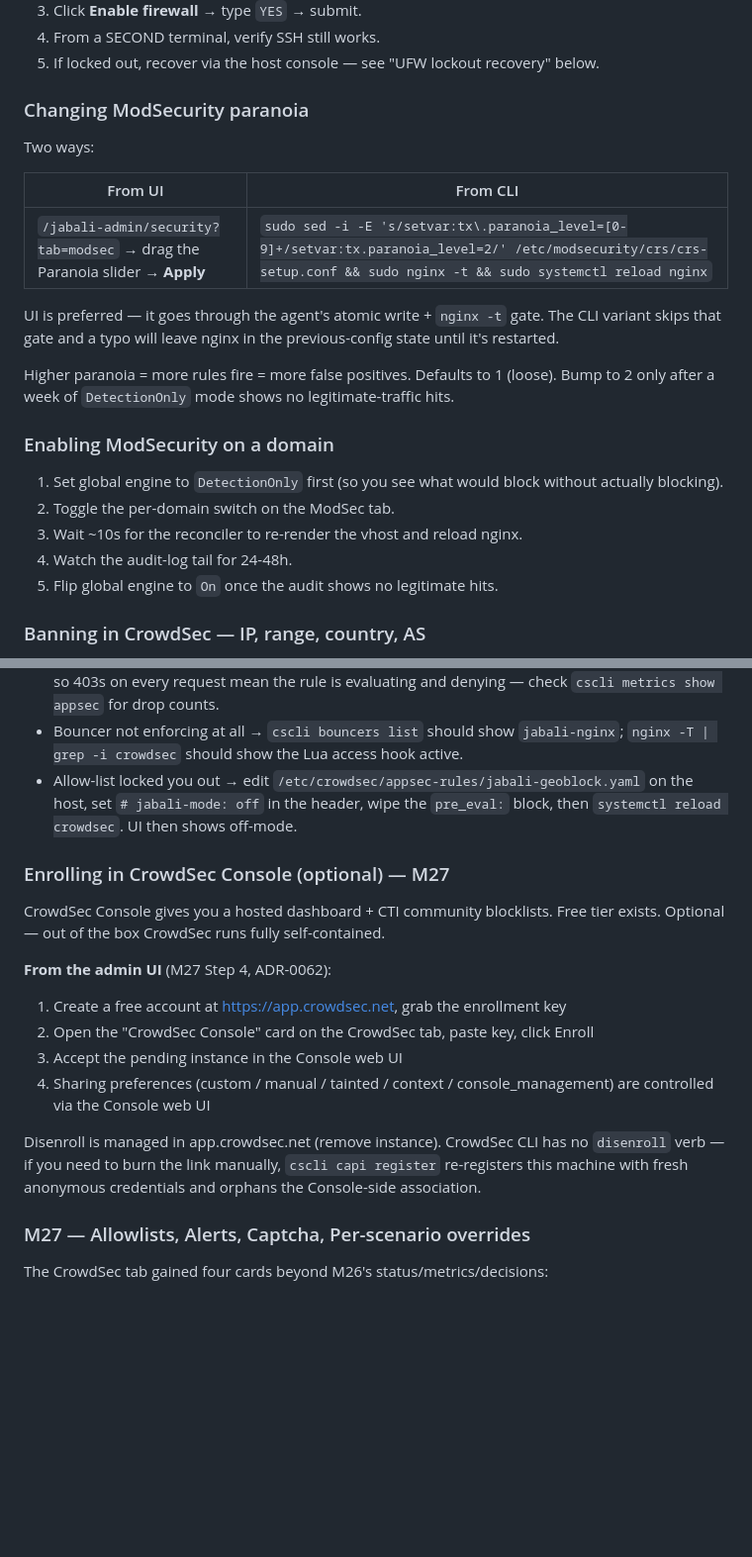
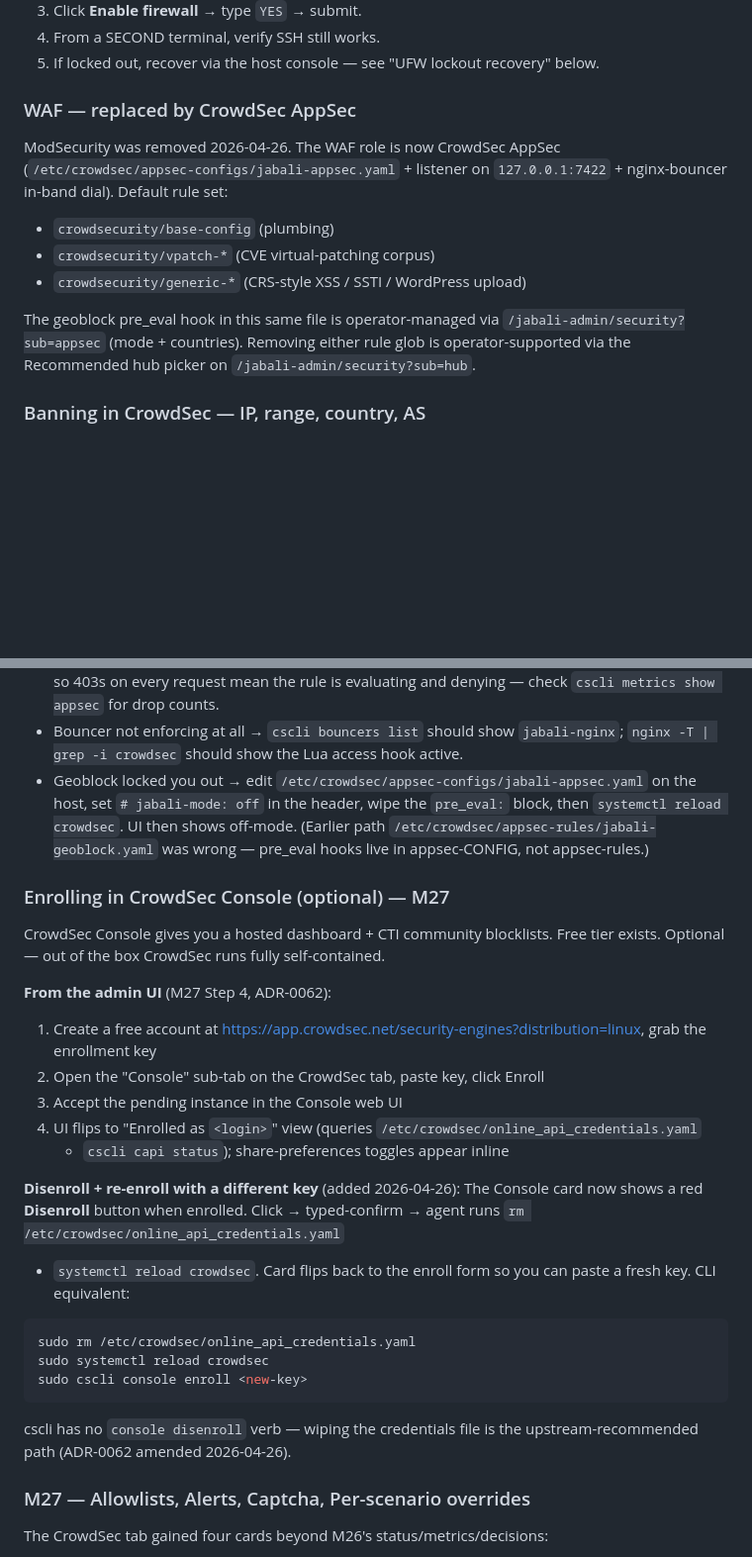
Before and after one commit to mannnrachman/jabali-panel, a Markdown page: plans/m26-security-tab-runbook.md, 2 parts joined by grey strips. Shown at 99% size. Rendered like a GitHub page; blank space fills up the shorter version.

````diff
--- a/plans/m26-security-tab-runbook.md
+++ b/plans/m26-security-tab-runbook.md
@@ -72,30 +77,20 @@ To enable:
 5. If locked out, recover via the host console — see "UFW lockout
    recovery" below.
 
-### Changing ModSecurity paranoia
+### WAF — replaced by CrowdSec AppSec
 
-Two ways:
+ModSecurity was removed 2026-04-26. The WAF role is now CrowdSec AppSec
+(`/etc/crowdsec/appsec-configs/jabali-appsec.yaml` + listener on
+`127.0.0.1:7422` + nginx-bouncer in-band dial). Default rule set:
 
-| From UI | From CLI |
-|---------|----------|
-| `/jabali-admin/security?tab=modsec` → drag the Paranoia slider → **Apply** | `sudo sed -i -E 's/setvar:tx\.paranoia_level=[0-9]+/setvar:tx.paranoia_level=2/' /etc/modsecurity/crs/crs-setup.conf && sudo nginx -t && sudo systemctl reload nginx` |
+- `crowdsecurity/base-config` (plumbing)
+- `crowdsecurity/vpatch-*` (CVE virtual-patching corpus)
+- `crowdsecurity/generic-*` (CRS-style XSS / SSTI / WordPress upload)
 
-UI is preferred — it goes through the agent's atomic write + `nginx -t`
-gate. The CLI variant skips that gate and a typo will leave nginx in
-the previous-config state until it's restarted.
-
-Higher paranoia = more rules fire = more false positives. Defaults to
-1 (loose). Bump to 2 only after a week of `DetectionOnly` mode shows
-no legitimate-traffic hits.
-
-### Enabling ModSecurity on a domain
-
-1. Set global engine to `DetectionOnly` first (so you see what would
-   block without actually blocking).
-2. Toggle the per-domain switch on the ModSec tab.
-3. Wait ~10s for the reconciler to re-render the vhost and reload nginx.
-4. Watch the audit-log tail for 24-48h.
-5. Flip global engine to `On` once the audit shows no legitimate hits.
+The geoblock pre_eval hook in this same file is operator-managed via
+`/jabali-admin/security?sub=appsec` (mode + countries). Removing
+either rule glob is operator-supported via the Recommended hub picker
+on `/jabali-admin/security?sub=hub`.
 
 ### Banning in CrowdSec — IP, range, country, AS
 
@@ -177,10 +172,12 @@ cscli metrics show appsec
 - Bouncer not enforcing at all → `cscli bouncers list` should show
   `jabali-nginx`; `nginx -T | grep -i crowdsec` should show the Lua
   access hook active.
-- Allow-list locked you out → edit
-  `/etc/crowdsec/appsec-rules/jabali-geoblock.yaml` on the host, set
+- Geoblock locked you out → edit
+  `/etc/crowdsec/appsec-configs/jabali-appsec.yaml` on the host, set
   `# jabali-mode: off` in the header, wipe the `pre_eval:` block, then
-  `systemctl reload crowdsec`. UI then shows off-mode.
+  `systemctl reload crowdsec`. UI then shows off-mode. (Earlier path
+  `/etc/crowdsec/appsec-rules/jabali-geoblock.yaml` was wrong — pre_eval
+  hooks live in appsec-CONFIG, not appsec-rules.)
 
 ### Enrolling in CrowdSec Console (optional) — M27
 
@@ -189,16 +186,27 @@ blocklists. Free tier exists. Optional — out of the box CrowdSec
 runs fully self-contained.
 
 **From the admin UI** (M27 Step 4, ADR-0062):
-1. Create a free account at https://app.crowdsec.net, grab the enrollment key
-2. Open the "CrowdSec Console" card on the CrowdSec tab, paste key, click Enroll
+1. Create a free account at https://app.crowdsec.net/security-engines?distribution=linux,
+   grab the enrollment key
+2. Open the "Console" sub-tab on the CrowdSec tab, paste key, click Enroll
 3. Accept the pending instance in the Console web UI
-4. Sharing preferences (custom / manual / tainted / context / console_management)
-   are controlled via the Console web UI
+4. UI flips to "Enrolled as `<login>`" view (queries `/etc/crowdsec/online_api_credentials.yaml`
+   + `cscli capi status`); share-preferences toggles appear inline
 
-Disenroll is managed in app.crowdsec.net (remove instance). CrowdSec
-CLI has no `disenroll` verb — if you need to burn the link manually,
-`cscli capi register` re-registers this machine with fresh anonymous
-credentials and orphans the Console-side association.
+**Disenroll + re-enroll with a different key** (added 2026-04-26):
+The Console card now shows a red **Disenroll** button when enrolled.
+Click → typed-confirm → agent runs `rm /etc/crowdsec/online_api_credentials.yaml`
++ `systemctl reload crowdsec`. Card flips back to the enroll form so
+you can paste a fresh key. CLI equivalent:
+
+```bash
+sudo rm /etc/crowdsec/online_api_credentials.yaml
+sudo systemctl reload crowdsec
+sudo cscli console enroll <new-key>
+```
+
+cscli has no `console disenroll` verb — wiping the credentials file
+is the upstream-recommended path (ADR-0062 amended 2026-04-26).
 
 ### M27 — Allowlists, Alerts, Captcha, Per-scenario overrides
 
````
Also changed, not shown: other parts of plans/m26-security-tab-runbook.md (+46 -38 lines), docs/BLUEPRINT.md (+3 -2 lines), docs/adr/README.md (+7 -1 lines).
